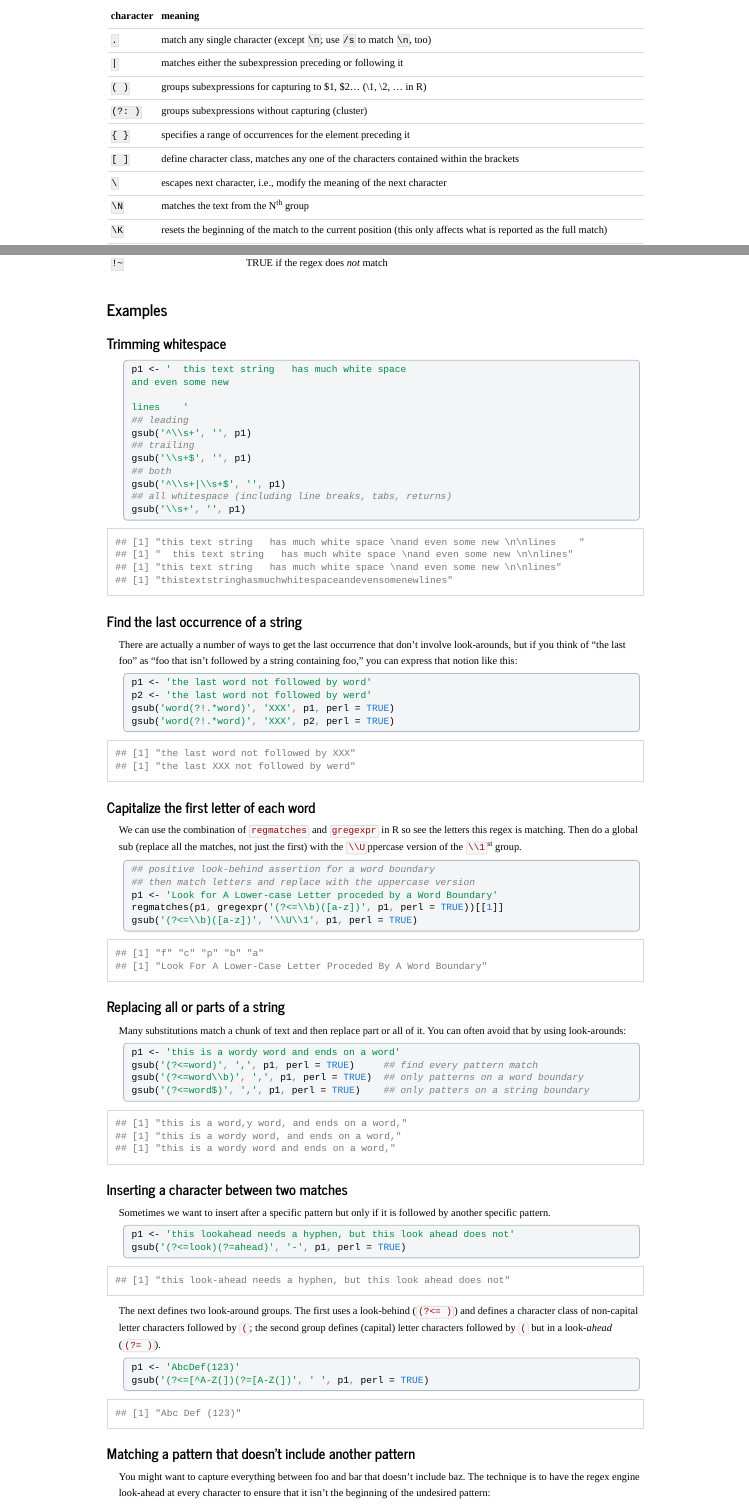
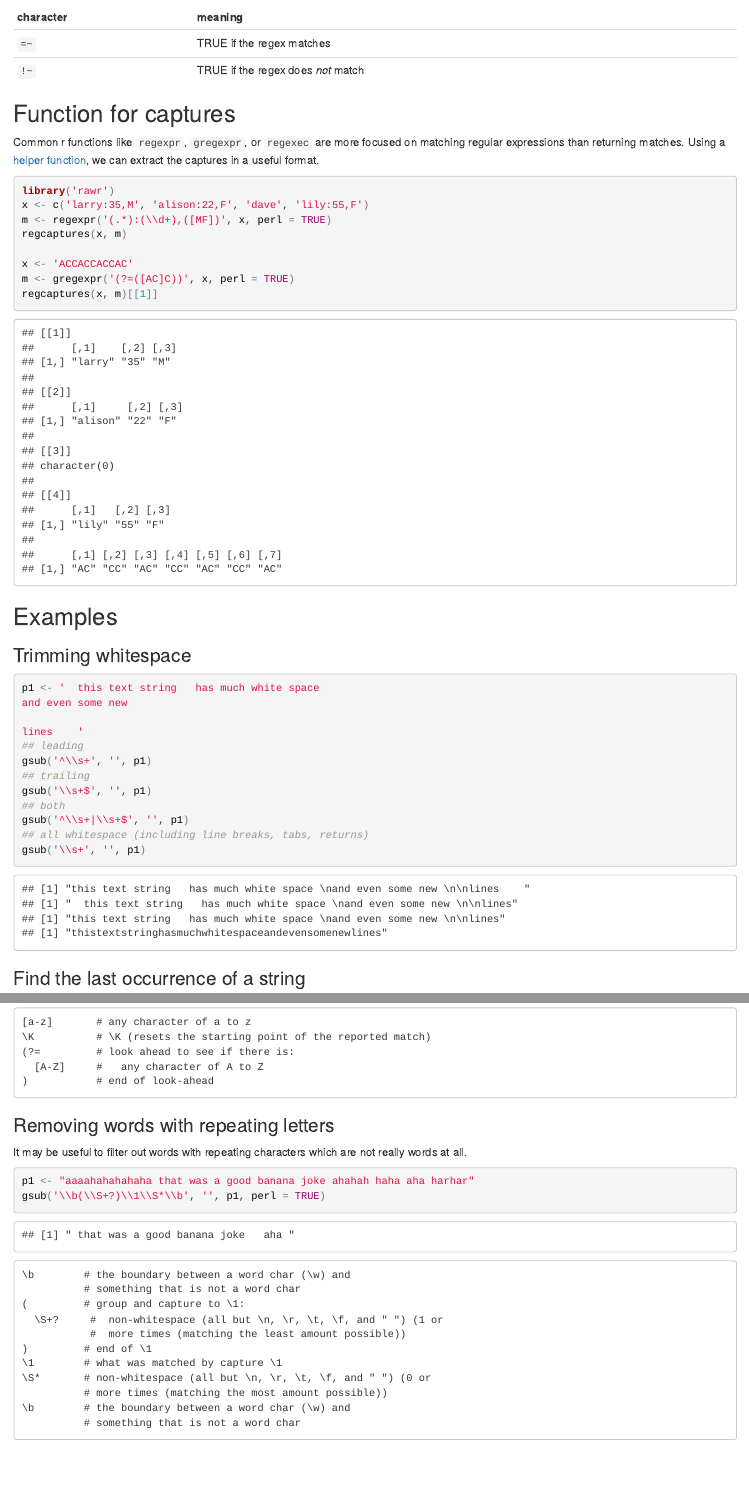
Before and after one commit to raredd/regex, an R Markdown document (regex.Rmd): the page in a window 1100 px wide, from 2740 px down before the commit and from 4760 px down after it, and a second part further down, joined at a grey line. The pictures show the output file _html/regex.html that the author committed with the source, opened offline.

Commit message:
some additions

````diff
--- a/regex.Rmd
+++ b/regex.Rmd
@@ -164,6 +164,21 @@ character | meaning
 --------|--------
 `=~`    |TRUE if the regex matches
 `!~`    |TRUE if the regex does *not* match
+
+## Function for captures
+
+Common r functions like `regexpr`, `gregexpr`, or `regexec` are more focused on matching regular expressions than returning matches. Using a [helper function](https://github.com/raredd/rawr/blob/master/R/utils.R#L1352:L1420), we can extract the captures in a useful format.
+
+```{r, results='hold'}
+library('rawr')
+x <- c('larry:35,M', 'alison:22,F', 'dave', 'lily:55,F')
+m <- regexpr('(.*):(\\d+),([MF])', x, perl = TRUE)
+regcaptures(x, m)
+
+x <- 'ACCACCACCAC'
+m <- gregexpr('(?=([AC]C))', x, perl = TRUE)
+regcaptures(x, m)[[1]]
+```
 
 ## Examples
 
@@ -396,3 +411,25 @@ gsub('[a-z]\\K(?=[A-Z])', ' ', p1, perl = TRUE)
   [A-Z]     #   any character of A to Z
 )           # end of look-ahead
 ```
+### Removing words with repeating letters
+
+It may be useful to filter out words with repeating characters which are not really words at all.
+
+```{r, results='hold'}
+p1 <- "aaaahahahahaha that was a good banana joke ahahah haha aha harhar"
+gsub('\\b(\\S+?)\\1\\S*\\b', '', p1, perl = TRUE)
+```
+
+```
+\b        # the boundary between a word char (\w) and
+          # something that is not a word char
+(         # group and capture to \1:
+  \S+?     #  non-whitespace (all but \n, \r, \t, \f, and " ") (1 or
+           #  more times (matching the least amount possible))
+)         # end of \1
+\1        # what was matched by capture \1
+\S*       # non-whitespace (all but \n, \r, \t, \f, and " ") (0 or
+          # more times (matching the most amount possible))
+\b        # the boundary between a word char (\w) and
+          # something that is not a word char
+```
````
Also changed, not shown: README.md, _html/README.html, _html/regex.html, regex.md, regex.Rmd (6 more changed lines).
